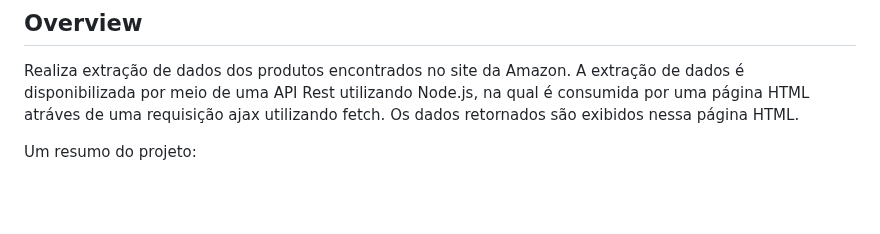
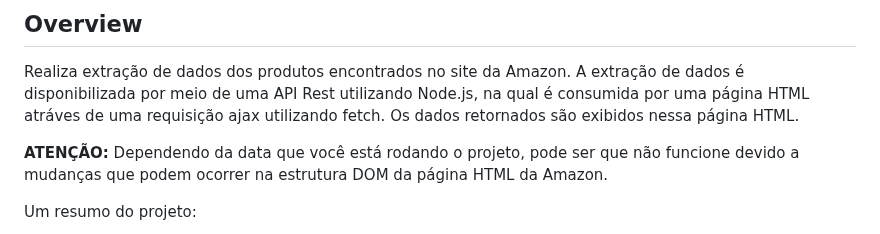
Before and after one commit to mateusmdev/web-scrapping, a Markdown page: README.md, the part around the change. Drawn GitHub-style; blank space fills up the shorter version.

```diff
--- a/README.md
+++ b/README.md
@@ -14,6 +14,8 @@
 ## Overview
 
 Realiza extração de dados dos produtos encontrados no site da Amazon. A extração de dados é disponibilizada por meio de uma API Rest utilizando Node.js, na qual é consumida por uma página HTML atráves de uma requisição ajax utilizando fetch. Os dados retornados são exibidos nessa página HTML.
+
+<strong>ATENÇÃO:</strong> Dependendo da data que você está rodando o projeto, pode ser que não funcione devido a mudanças que podem ocorrer na estrutura DOM da página HTML da Amazon.
 
 Um resumo do projeto:
 <ul>
```
